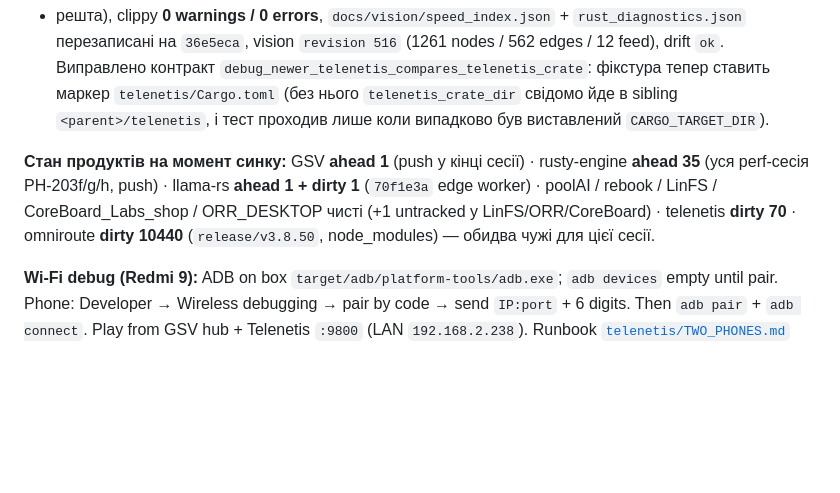
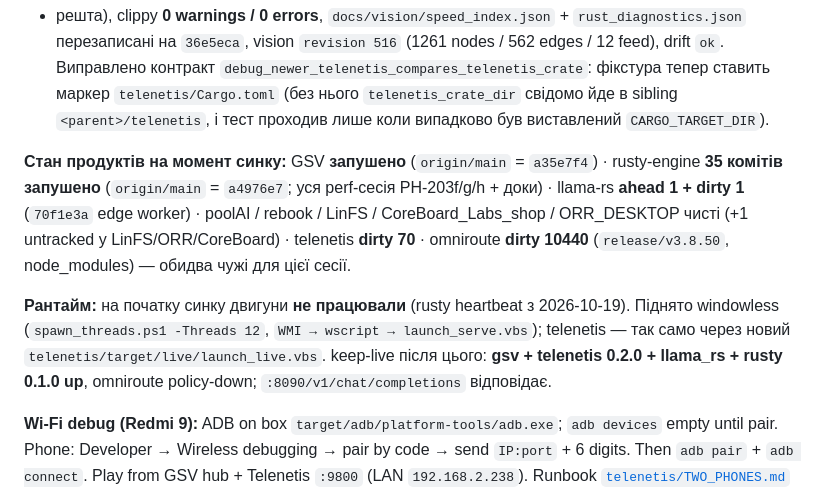
Before and after one commit to platinoff/GSV, a Markdown page: docs/HANDOFF_NEW_SESSION.md, the part around the change. GitHub-like rendering; blank space fills up the shorter version.

Commit message:
docs(sync): mark push closed and engines relaunched in handoff/next
Follow-up to a35e7f4: the product-state lines still read like a to-do list.
Now they state the pushed refs (GSV a35e7f4, rusty-engine a4976e7), the unchanged
foreign dirty trees (llama-rs 1, telenetis 70, omniroute 10440), and the fact that
rusty + telenetis were found down at sync time and relaunched windowless before
keep-live went green (gsv + telenetis 0.2.0 + llama_rs + rusty 0.1.0 up;
omniroute policy-down).

Gsv-Actor: opencode
Gsv-Ide: opencode
Gsv-Model: deepseek-v4.1-flash-free

```diff
--- a/docs/HANDOFF_NEW_SESSION.md
+++ b/docs/HANDOFF_NEW_SESSION.md
@@ -9,10 +9,16 @@
 `telenetis/Cargo.toml` (без нього `telenetis_crate_dir` свідомо йде в sibling `<parent>/telenetis`, і
 тест проходив лише коли випадково був виставлений `CARGO_TARGET_DIR`).
 
-**Стан продуктів на момент синку:** GSV **ahead 1** (push у кінці сесії) · rusty-engine **ahead 35**
-(уся perf-сесія PH-203f/g/h, push) · llama-rs **ahead 1 + dirty 1** (`70f1e3a` edge worker) ·
+**Стан продуктів на момент синку:** GSV **запушено** (`origin/main` = `a35e7f4`) · rusty-engine
+**35 комітів запушено** (`origin/main` = `a4976e7`; уся perf-сесія PH-203f/g/h + доки) ·
+llama-rs **ahead 1 + dirty 1** (`70f1e3a` edge worker) ·
 poolAI / rebook / LinFS / CoreBoard_Labs_shop / ORR_DESKTOP чисті (+1 untracked у LinFS/ORR/CoreBoard) ·
 telenetis **dirty 70** · omniroute **dirty 10440** (`release/v3.8.50`, node_modules) — обидва чужі для цієї сесії.
+
+**Рантайм:** на початку синку двигуни **не працювали** (rusty heartbeat з 2026-10-19). Піднято
+windowless (`spawn_threads.ps1 -Threads 12`, `WMI → wscript → launch_serve.vbs`); telenetis — так само
+через новий `telenetis/target/live/launch_live.vbs`. keep-live після цього: **gsv + telenetis 0.2.0 +
+llama_rs + rusty 0.1.0 up**, omniroute policy-down; `:8090/v1/chat/completions` відповідає.
 
 **Wi-Fi debug (Redmi 9):** ADB on box `target/adb/platform-tools/adb.exe`; `adb devices` empty until pair. Phone: Developer → Wireless debugging → pair by code → send `IP:port` + 6 digits. Then `adb pair` + `adb connect`. Play from GSV hub + Telenetis `:9800` (LAN `192.168.2.238`). Runbook [`telenetis/TWO_PHONES.md`](telenetis/TWO_PHONES.md) §KVM. Open: T23.1 ping · T26.1 pong · T32.1 download.
 
```
Also changed, not shown: docs/NEXT_SESSION_PROMPT.md (+4 -2 lines).
